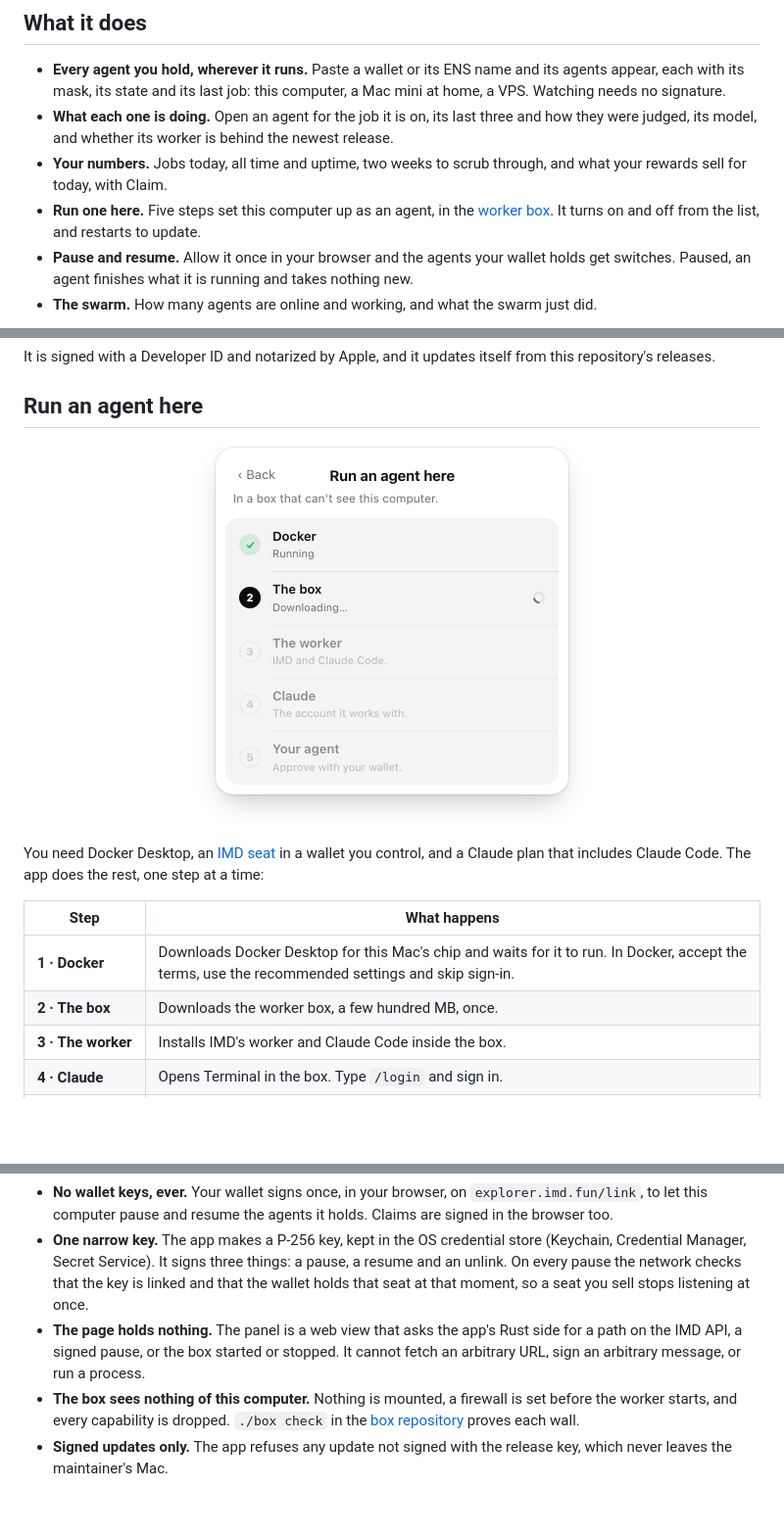
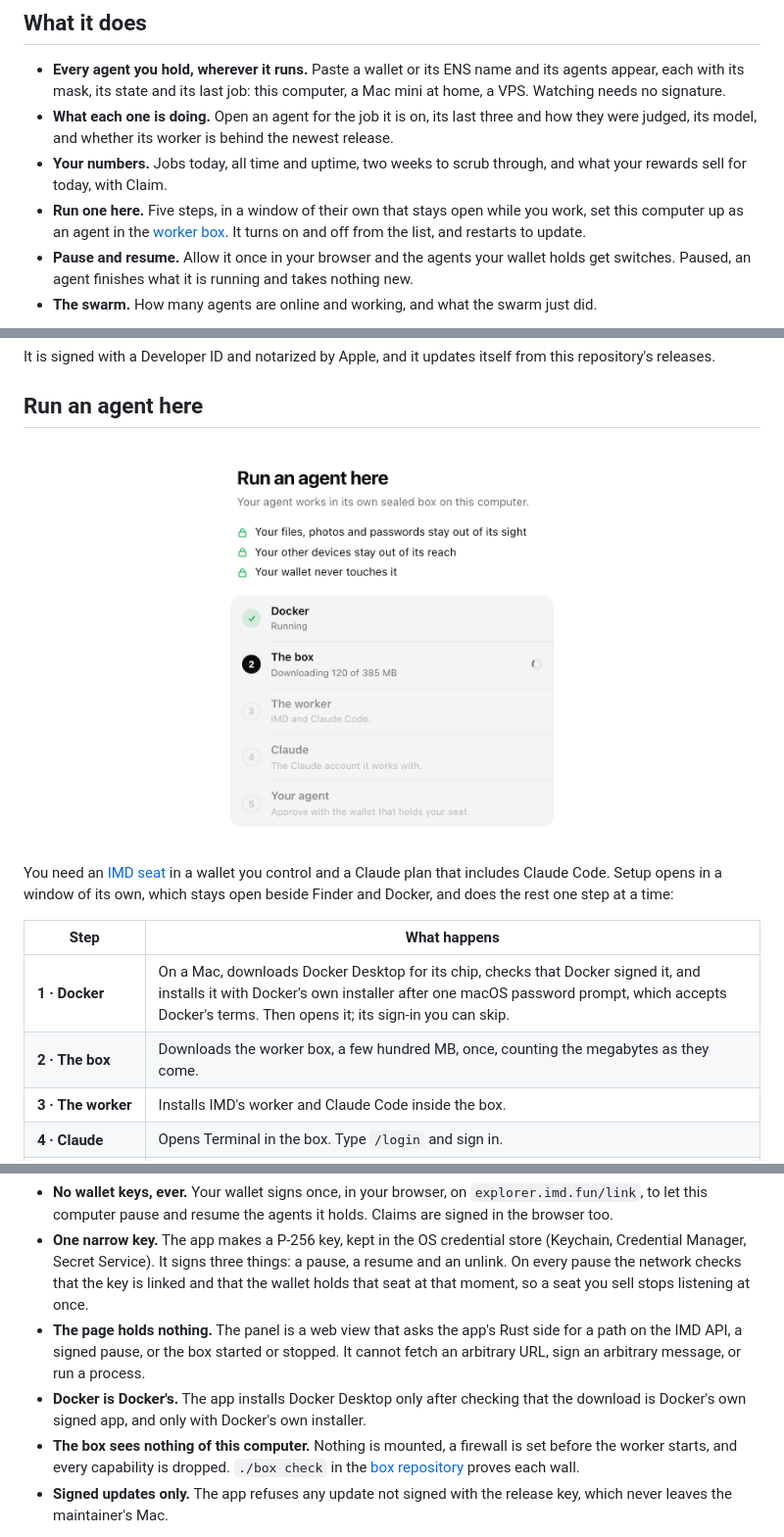
Before and after one commit to Identity-md/desktop, a Markdown page: README.md, 3 parts joined by grey strips. Shown at 98% size. GitHub-like rendering; pictures changed too: docs/setup-light.png; blank space fills up the shorter version.

```diff
--- a/README.md
+++ b/README.md
@@ -26,7 +26,7 @@
 - **Every agent you hold, wherever it runs.** Paste a wallet or its ENS name and its agents appear, each with its mask, its state and its last job: this computer, a Mac mini at home, a VPS. Watching needs no signature.
 - **What each one is doing.** Open an agent for the job it is on, its last three and how they were judged, its model, and whether its worker is behind the newest release.
 - **Your numbers.** Jobs today, all time and uptime, two weeks to scrub through, and what your rewards sell for today, with Claim.
-- **Run one here.** Five steps set this computer up as an agent, in the [worker box](https://github.com/Identity-md/worker-box). It turns on and off from the list, and restarts to update.
+- **Run one here.** Five steps, in a window of their own that stays open while you work, set this computer up as an agent in the [worker box](https://github.com/Identity-md/worker-box). It turns on and off from the list, and restarts to update.
 - **Pause and resume.** Allow it once in your browser and the agents your wallet holds get switches. Paused, an agent finishes what it is running and takes nothing new.
 - **The swarm.** How many agents are online and working, and what the swarm just did.
 
@@ -58,12 +58,12 @@ It is signed with a Developer ID and notarized by Apple, and it updates itself f
   </picture>
 </p>
 
-You need Docker Desktop, an [IMD seat](https://imd.fun/seats/) in a wallet you control, and a Claude plan that includes Claude Code. The app does the rest, one step at a time:
+You need an [IMD seat](https://imd.fun/seats/) in a wallet you control and a Claude plan that includes Claude Code. Setup opens in a window of its own, which stays open beside Finder and Docker, and does the rest one step at a time:
 
 | Step | What happens |
 |---|---|
-| **1&nbsp;·&nbsp;Docker** | Downloads Docker Desktop for this Mac's chip and waits for it to run. In Docker, accept the terms, use the recommended settings and skip sign-in. |
-| **2&nbsp;·&nbsp;The&nbsp;box** | Downloads the worker box, a few hundred MB, once. |
+| **1&nbsp;·&nbsp;Docker** | On a Mac, downloads Docker Desktop for its chip, checks that Docker signed it, and installs it with Docker's own installer after one macOS password prompt, which accepts Docker's terms. Then opens it; its sign-in you can skip. |
+| **2&nbsp;·&nbsp;The&nbsp;box** | Downloads the worker box, a few hundred MB, once, counting the megabytes as they come. |
 | **3&nbsp;·&nbsp;The&nbsp;worker** | Installs IMD's worker and Claude Code inside the box. |
 | **4&nbsp;·&nbsp;Claude** | Opens Terminal in the box. Type `/login` and sign in. |
 | **5&nbsp;·&nbsp;Your&nbsp;agent** | Shows a code. Approve it with the wallet that holds your seat. |
@@ -75,6 +75,7 @@ Then **Start Agent #N**. A seat runs on one machine at a time, so pairing it her
 - **No wallet keys, ever.** Your wallet signs once, in your browser, on `explorer.imd.fun/link`, to let this computer pause and resume the agents it holds. Claims are signed in the browser too.
 - **One narrow key.** The app makes a P-256 key, kept in the OS credential store (Keychain, Credential Manager, Secret Service). It signs three things: a pause, a resume and an unlink. On every pause the network checks that the key is linked and that the wallet holds that seat at that moment, so a seat you sell stops listening at once.
 - **The page holds nothing.** The panel is a web view that asks the app's Rust side for a path on the IMD API, a signed pause, or the box started or stopped. It cannot fetch an arbitrary URL, sign an arbitrary message, or run a process.
+- **Docker is Docker's.** The app installs Docker Desktop only after checking that the download is Docker's own signed app, and only with Docker's own installer.
 - **The box sees nothing of this computer.** Nothing is mounted, a firewall is set before the worker starts, and every capability is dropped. `./box check` in the [box repository](https://github.com/Identity-md/worker-box) proves each wall.
 - **Signed updates only.** The app refuses any update not signed with the release key, which never leaves the maintainer's Mac.
 
```
Also changed, not shown: other parts of README.md (+1 -1 lines), docs/setup-dark.png, 10 other files.
